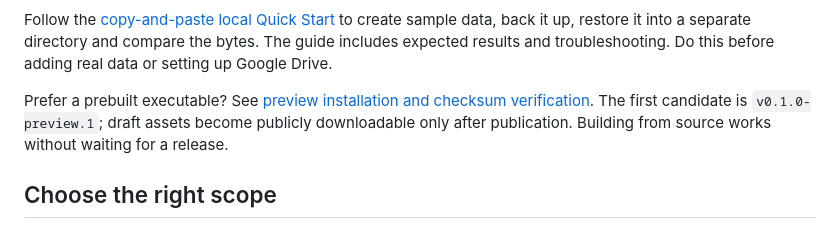
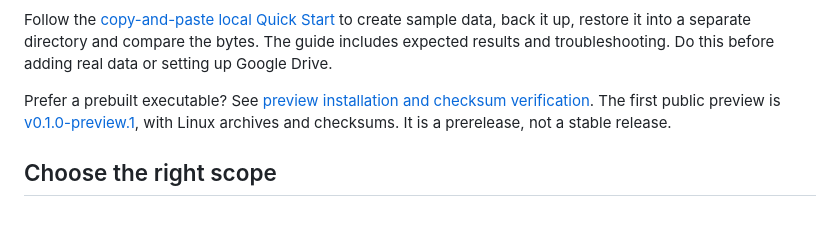
Before and after one commit to iceswift/homevault, a Markdown page: README.md, the part around the change. Drawn GitHub-style.

Commit message:
Link the verified public preview release from onboarding

```diff
--- a/README.md
+++ b/README.md
@@ -58,8 +58,8 @@ The guide includes expected results and troubleshooting. Do this before adding
 real data or setting up Google Drive.
 
 Prefer a prebuilt executable? See [preview installation and checksum verification](docs/RELEASING.md).
-The first candidate is `v0.1.0-preview.1`; draft assets become publicly downloadable
-only after publication. Building from source works without waiting for a release.
+The first public preview is [v0.1.0-preview.1](https://github.com/iceswift/homevault/releases/tag/v0.1.0-preview.1),
+with Linux archives and checksums. It is a prerelease, not a stable release.
 
 ## Choose the right scope
 
```
Also changed, not shown: docs/RELEASING.md (+6 -5 lines).
